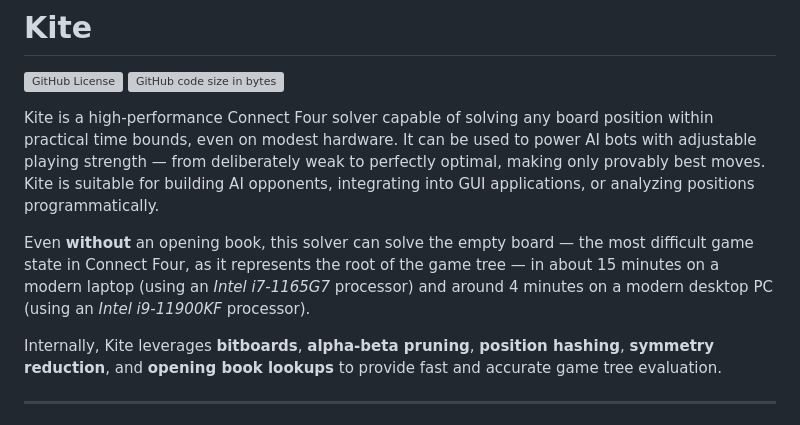
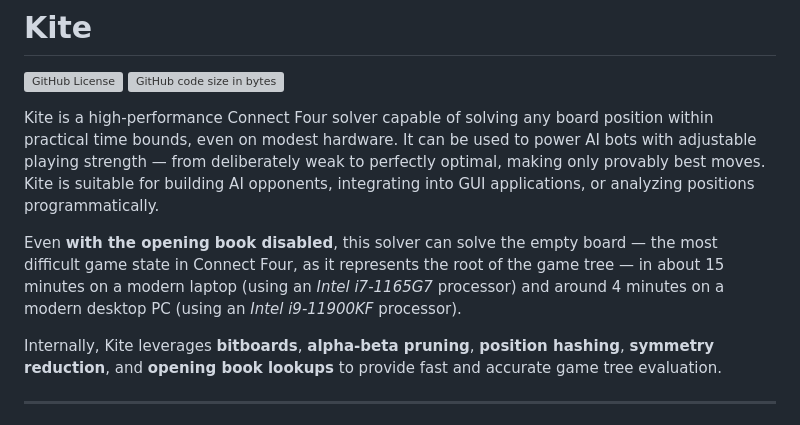
Before and after one commit to tristan852/kite, a Markdown page: README.md, the part around the change. Rendered like a GitHub page; grey boxes are pictures that could not be loaded.

```diff
--- a/README.md
+++ b/README.md
@@ -9,7 +9,7 @@
 
 Kite is a high-performance Connect Four solver capable of solving any board position within practical time bounds, even on modest hardware. It can be used to power AI bots with adjustable playing strength — from deliberately weak to perfectly optimal, making only provably best moves. Kite is suitable for building AI opponents, integrating into GUI applications, or analyzing positions programmatically.
 
-Even **without** an opening book, this solver can solve the empty board — the most difficult game state in Connect Four, as it represents the root of the game tree — in about 15 minutes on a modern laptop (using an *Intel i7-1165G7* processor) and around 4 minutes on a modern desktop PC (using an *Intel i9-11900KF* processor).
+Even **with the opening book disabled**, this solver can solve the empty board — the most difficult game state in Connect Four, as it represents the root of the game tree — in about 15 minutes on a modern laptop (using an *Intel i7-1165G7* processor) and around 4 minutes on a modern desktop PC (using an *Intel i9-11900KF* processor).
 
 Internally, Kite leverages **bitboards**, **alpha-beta pruning**, **position hashing**, **symmetry reduction**, and **opening book lookups** to provide fast and accurate game tree evaluation.
 
```
